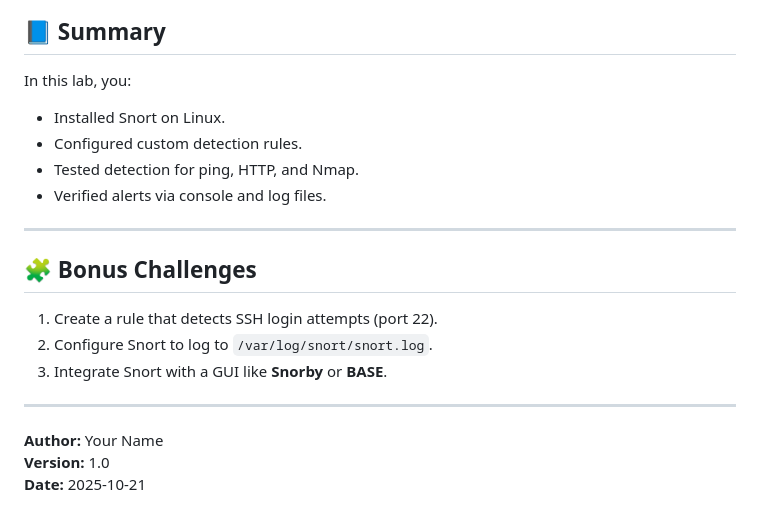
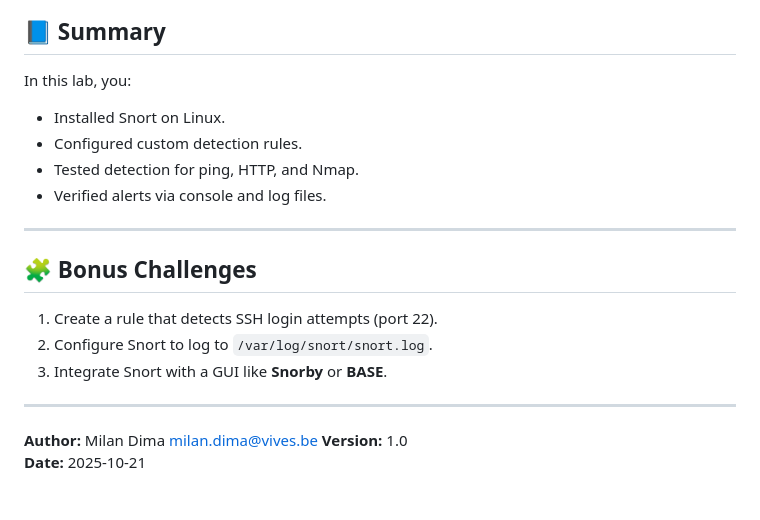
Before and after one commit to MilanVives/CyberSec, a Markdown page: snort/snort_lab_guide.md, the part around the change printed below. Rendered like a GitHub page.

Commit message:
added author

```diff
--- a/snort/snort_lab_guide.md
+++ b/snort/snort_lab_guide.md
@@ -172,4 +210,5 @@ sudo apt remove --purge snort -y
 In this lab, you:
+
 - Installed Snort on Linux.
 - Configured custom detection rules.
 - Tested detection for ping, HTTP, and Nmap.
@@ -178,12 +217,13 @@ In this lab, you:
 ---
 
 ## 🧩 Bonus Challenges
+
 1. Create a rule that detects SSH login attempts (port 22).
 2. Configure Snort to log to `/var/log/snort/snort.log`.
 3. Integrate Snort with a GUI like **Snorby** or **BASE**.
 
 ---
 
-**Author:** Your Name
+**Author:** Milan Dima milan.dima@vives.be
 **Version:** 1.0
 **Date:** 2025-10-21
```
Also changed, not shown: other parts of snort/snort_lab_guide.md (+38 -0 lines).
